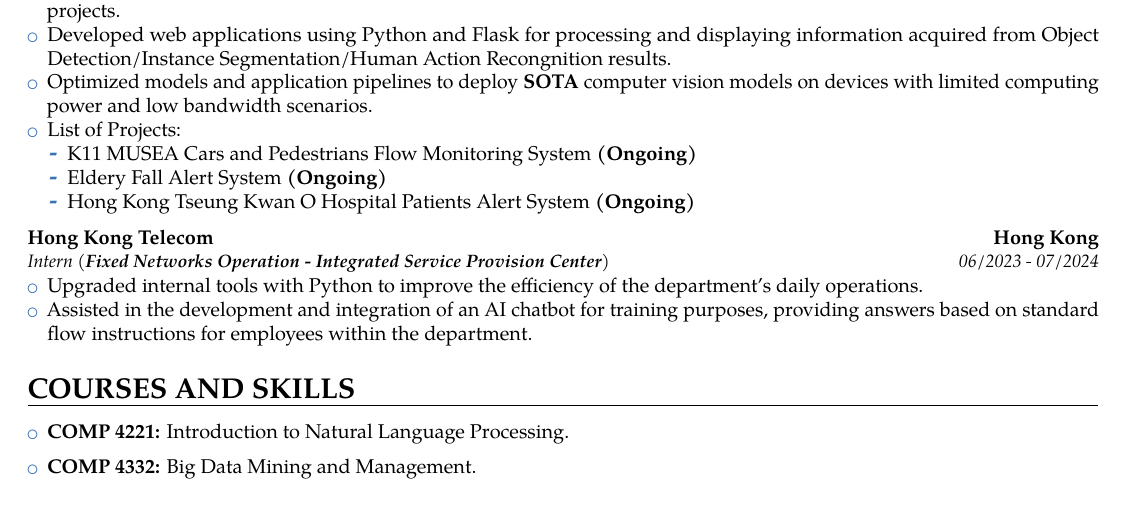
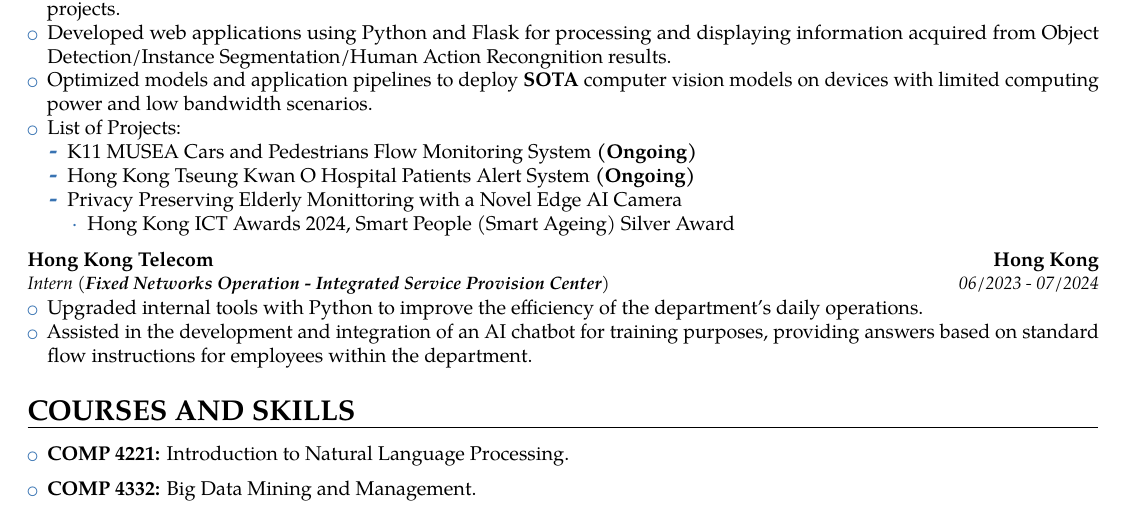
Before and after one commit to hillhc/Resume, a LaTeX CV (resume.tex): part of the page, cut so that both start at the same text. Compiled offline with pdfLaTeX.

Commit message:
Resume update

```diff
--- a/resume.tex
+++ b/resume.tex
@@ -174,8 +174,11 @@ I am a recent graduate with a degree in Computer Engineering from HKUST. I am cu
     \item List of Projects:
     \begin{itemize}
       \item K11 MUSEA Cars and Pedestrians Flow Monitoring System \textbf{(Ongoing)}
-      \item Eldery Fall Alert System \textbf{(Ongoing)}
       \item Hong Kong Tseung Kwan O Hospital Patients Alert System \textbf{(Ongoing)}
+      \item Privacy Preserving Elderly Monittoring with a Novel Edge AI Camera
+        \begin{itemize}
+          \item Hong Kong ICT Awards 2024, Smart People (Smart Ageing) Silver Award
+        \end{itemize}
     \end{itemize}
   \end{itemize}
 }{}
```
Also changed, not shown: resume.pdf, 4 other files.
